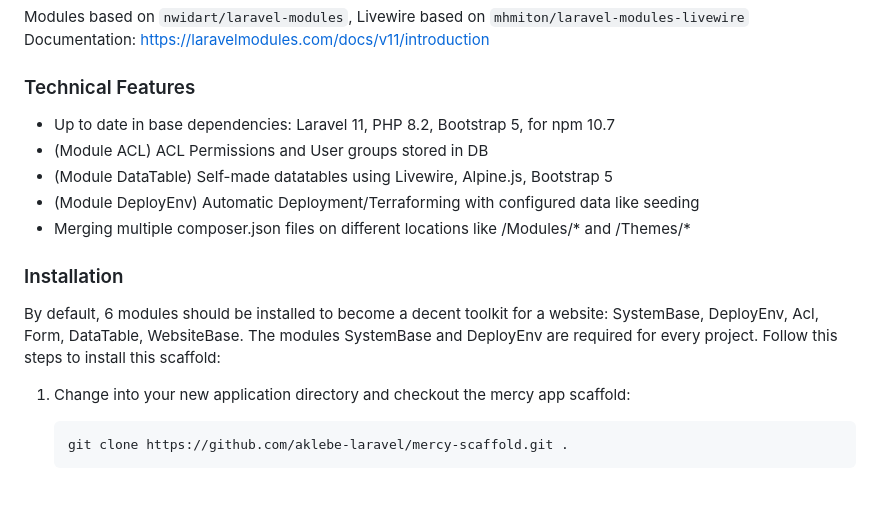
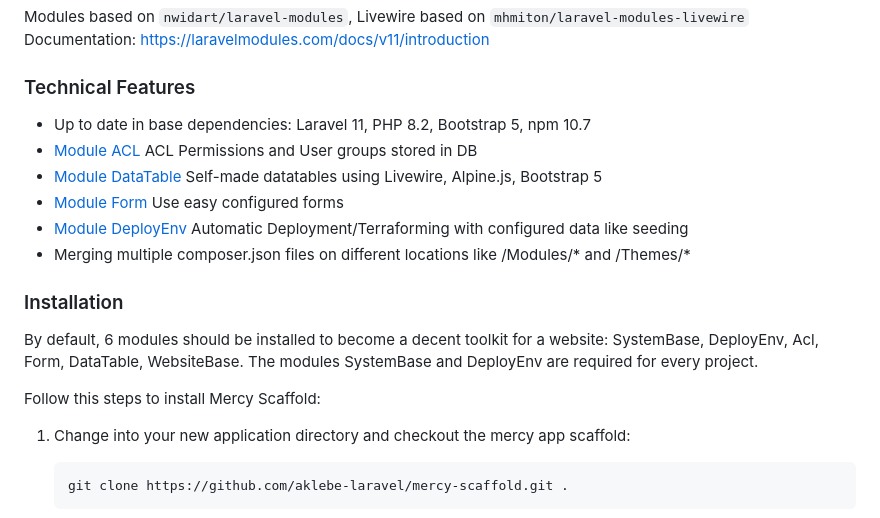
Before and after one commit to aklebe-laravel/mercy-scaffold, a Markdown page: README.md, the part around the change. GitHub-like rendering; blank space fills up the shorter version.

Commit message:
Adjust README.md

````diff
--- a/README.md
+++ b/README.md
@@ -7,10 +7,11 @@ Documentation: https://laravelmodules.com/docs/v11/introduction
 
 ### Technical Features
 
-- Up to date in base dependencies: Laravel 11, PHP 8.2, Bootstrap 5, for npm 10.7
-- (Module ACL) ACL Permissions and User groups stored in DB
-- (Module DataTable) Self-made datatables using Livewire, Alpine.js, Bootstrap 5
-- (Module DeployEnv) Automatic Deployment/Terraforming with configured data like seeding
+- Up to date in base dependencies: Laravel 11, PHP 8.2, Bootstrap 5, npm 10.7
+- [Module ACL](https://github.com/aklebe-laravel/acl-module) ACL Permissions and User groups stored in DB
+- [Module DataTable](https://github.com/aklebe-laravel/data-table-module) Self-made datatables using Livewire, Alpine.js, Bootstrap 5
+- [Module Form](https://github.com/aklebe-laravel/form-module) Use easy configured forms
+- [Module DeployEnv](https://github.com/aklebe-laravel/deploy-env-module) Automatic Deployment/Terraforming with configured data like seeding
 - Merging multiple composer.json files on different locations like /Modules/* and /Themes/*
 
 ### Installation
@@ -18,7 +19,8 @@ Documentation: https://laravelmodules.com/docs/v11/introduction
 By default, 6 modules should be installed to become a decent toolkit for a website:
 SystemBase, DeployEnv, Acl, Form, DataTable, WebsiteBase.
 The modules SystemBase and DeployEnv are required for every project.
-Follow this steps to install this scaffold:
+
+Follow this steps to install Mercy Scaffold:
 
 1) Change into your new application directory and checkout the mercy app scaffold:
    ```
````
